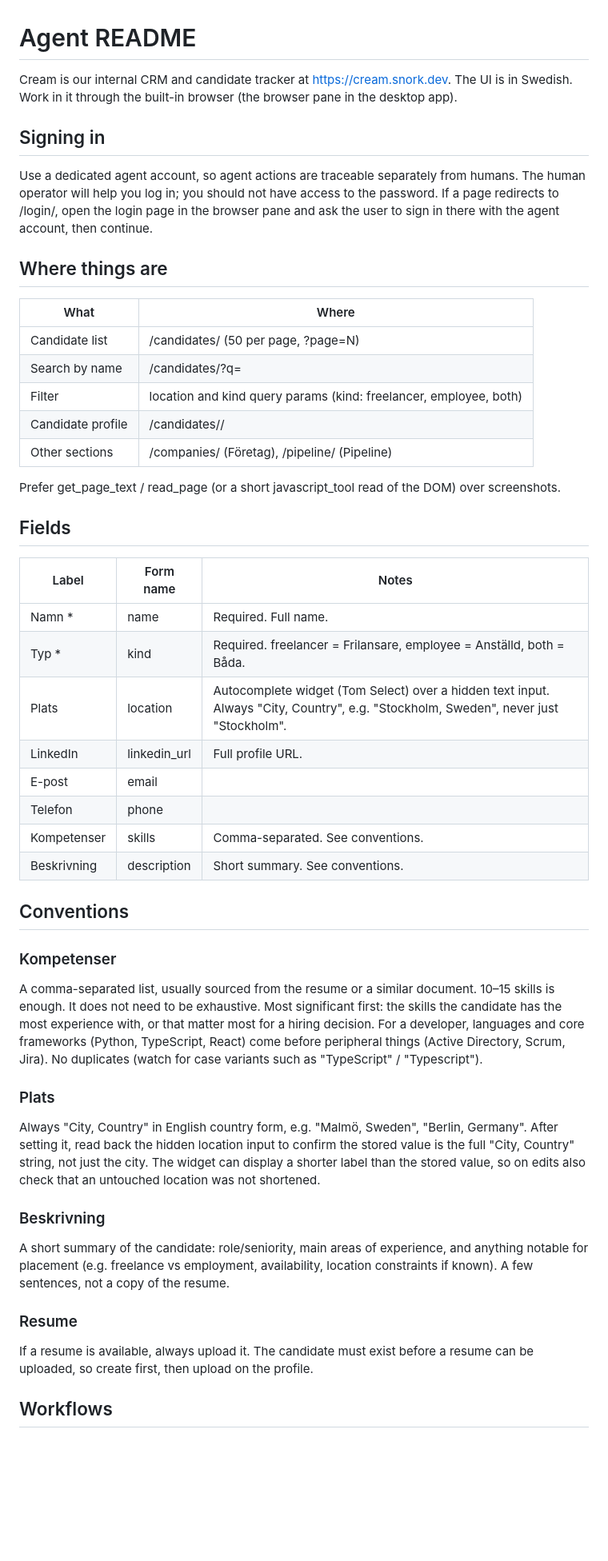
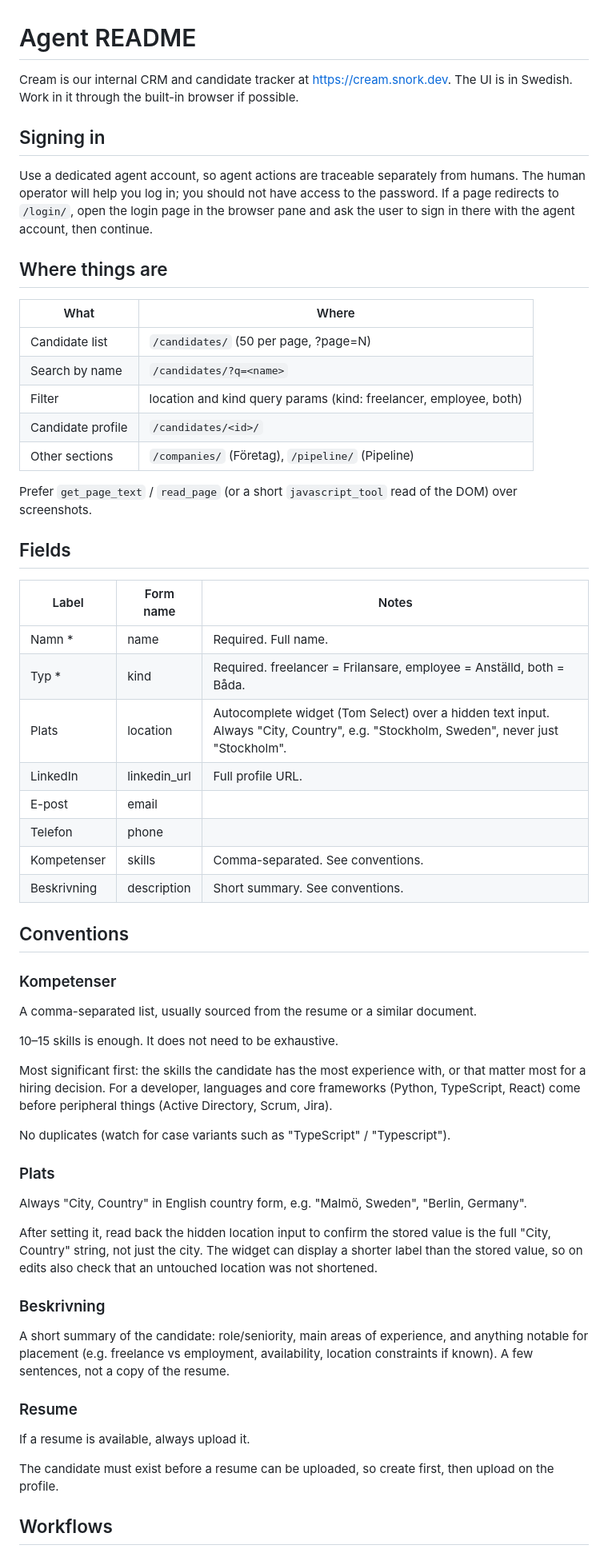
Before and after one commit to chreke/cream, a Markdown page: agent-readme.md, the part around one of its changes. Shown at 80% size. GitHub-like rendering; blank space fills up the shorter version.

```diff
--- a/agent-readme.md
+++ b/agent-readme.md
@@ -1,22 +1,22 @@
 # Agent README
 
-Cream is our internal CRM and candidate tracker at https://cream.snork.dev. The UI is in Swedish. Work in it through the built-in browser (the browser pane in the desktop app).
+Cream is our internal CRM and candidate tracker at <https://cream.snork.dev>. The UI is in Swedish. Work in it through the built-in browser if possible.
 
 ## Signing in
 
-Use a dedicated agent account, so agent actions are traceable separately from humans. The human operator will help you log in; you should not have access to the password. If a page redirects to /login/, open the login page in the browser pane and ask the user to sign in there with the agent account, then continue.
+Use a dedicated agent account, so agent actions are traceable separately from humans. The human operator will help you log in; you should not have access to the password. If a page redirects to `/login/`, open the login page in the browser pane and ask the user to sign in there with the agent account, then continue.
 
 ## Where things are
 
 | What | Where |
 |---|---|
-| Candidate list | /candidates/ (50 per page, ?page=N) |
-| Search by name | /candidates/?q=<name> |
+| Candidate list | `/candidates/` (50 per page, ?page=N) |
+| Search by name | `/candidates/?q=<name>` |
 | Filter | location and kind query params (kind: freelancer, employee, both) |
-| Candidate profile | /candidates/<id>/ |
-| Other sections | /companies/ (Företag), /pipeline/ (Pipeline) |
+| Candidate profile | `/candidates/<id>/` |
+| Other sections | `/companies/` (Företag), `/pipeline/` (Pipeline) |
 
-Prefer get_page_text / read_page (or a short javascript_tool read of the DOM) over screenshots.
+Prefer `get_page_text` / `read_page` (or a short `javascript_tool` read of the DOM) over screenshots.
 
 ## Fields
 
@@ -25,7 +25,7 @@ Prefer get_page_text / read_page (or a short javascript_tool read of the DOM) ov
 | Namn * | name | Required. Full name. |
 | Typ * | kind | Required. freelancer = Frilansare, employee = Anställd, both = Båda. |
 | Plats | location | Autocomplete widget (Tom Select) over a hidden text input. Always "City, Country", e.g. "Stockholm, Sweden", never just "Stockholm". |
-| LinkedIn | linkedin_url | Full profile URL. |
+| LinkedIn | linkedin\_url | Full profile URL. |
 | E-post | email | |
 | Telefon | phone | |
 | Kompetenser | skills | Comma-separated. See conventions. |
@@ -36,13 +36,17 @@ Prefer get_page_text / read_page (or a short javascript_tool read of the DOM) ov
 ### Kompetenser
 
 A comma-separated list, usually sourced from the resume or a similar document.
+
 10–15 skills is enough. It does not need to be exhaustive.
+
 Most significant first: the skills the candidate has the most experience with, or that matter most for a hiring decision. For a developer, languages and core frameworks (Python, TypeScript, React) come before peripheral things (Active Directory, Scrum, Jira).
+
 No duplicates (watch for case variants such as "TypeScript" / "Typescript").
 
 ### Plats
 
 Always "City, Country" in English country form, e.g. "Malmö, Sweden", "Berlin, Germany".
+
 After setting it, read back the hidden location input to confirm the stored value is the full "City, Country" string, not just the city. The widget can display a shorter label than the stored value, so on edits also check that an untouched location was not shortened.
 
 ### Beskrivning
@@ -52,6 +56,7 @@ A short summary of the candidate: role/seniority, main areas of experience, and
 ### Resume
 
 If a resume is available, always upload it.
+
 The candidate must exist before a resume can be uploaded, so create first, then upload on the profile.
 
 ## Workflows
```
Also changed, not shown: other parts of agent-readme.md (+20 -8 lines).
